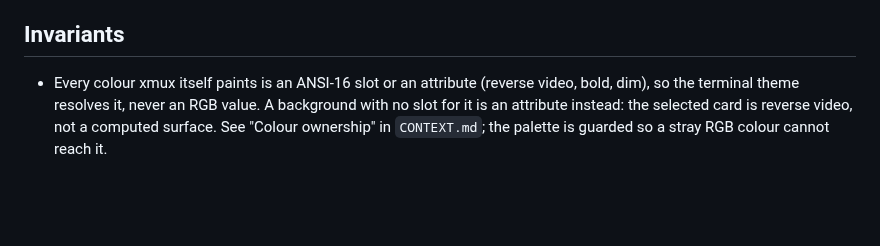
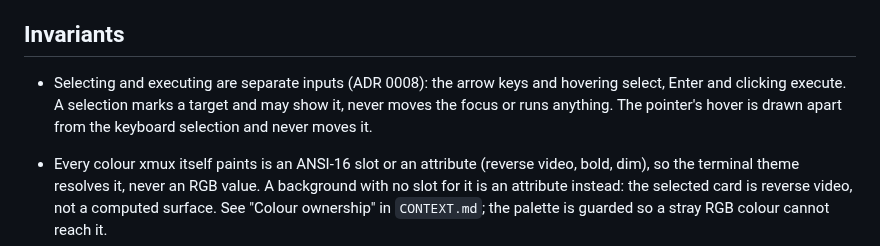
Before and after one commit to zer0ken/xmux, a Markdown page: src/ui/AGENTS.md, the part around the change. GitHub-like rendering; blank space fills up the shorter version.

Commit message:
docs: record selecting and executing as separate inputs (ADR 0008)
Closes #534

Co-Authored-By: Claude Opus 5.5 (1M context) <noreply@anthropic.com>

```diff
--- a/src/ui/AGENTS.md
+++ b/src/ui/AGENTS.md
@@ -73,6 +73,10 @@ operation channel, so the switcher holds no pending-operation queue of its own.
 
 ## Invariants
 
+- Selecting and executing are separate inputs (ADR 0008): the arrow keys and hovering
+  select, Enter and clicking execute. A selection marks a target and may show it,
+  never moves the focus or runs anything. The pointer's hover is drawn apart from the
+  keyboard selection and never moves it.
 - Every colour xmux itself paints is an ANSI-16 slot or an attribute (reverse
   video, bold, dim), so the terminal theme resolves it, never an RGB value. A
   background with no slot for it is an attribute instead: the selected card is
```
Also changed, not shown: docs/adr/0008-selecting-and-executing-are-separate-inputs.md (added, +51 -0 lines).
